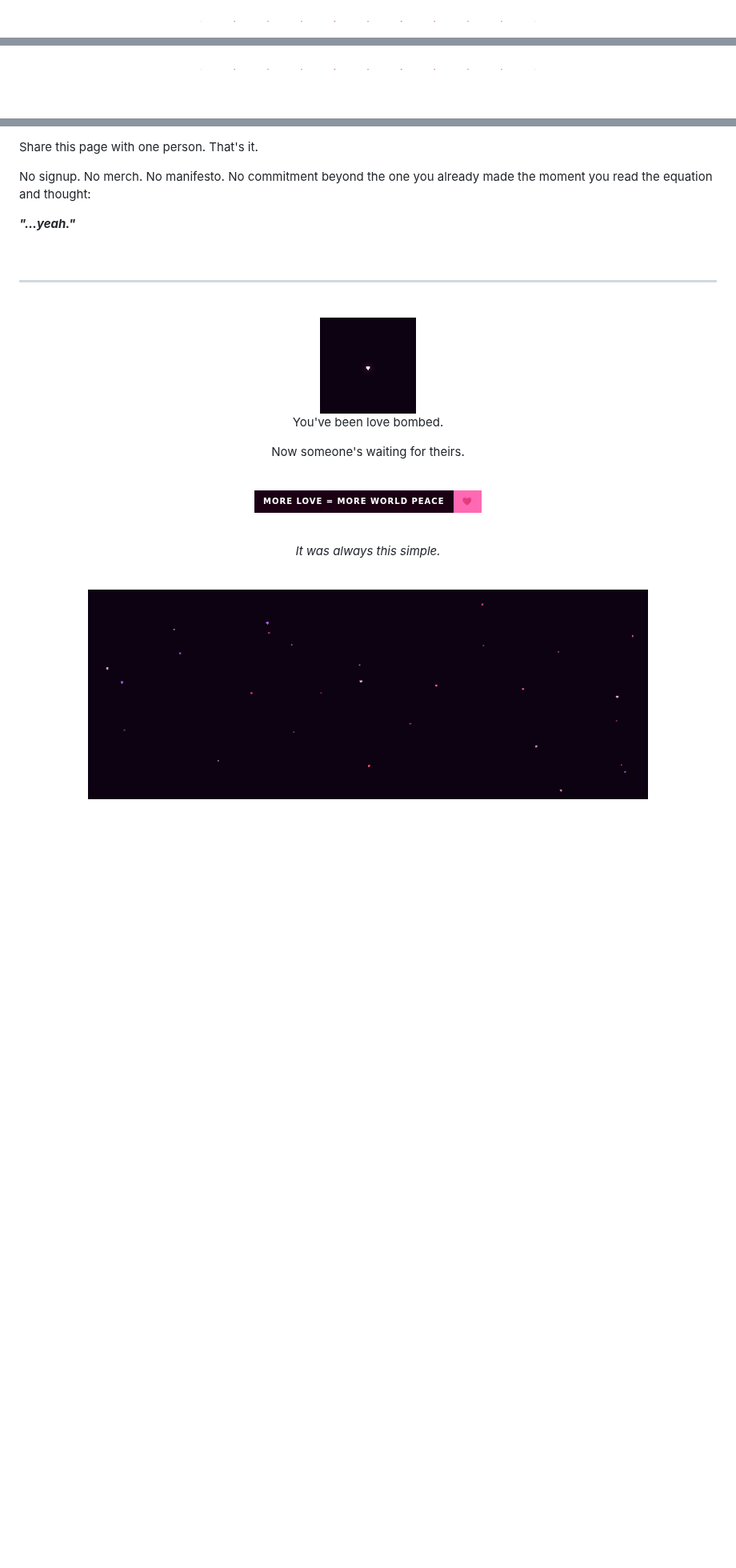
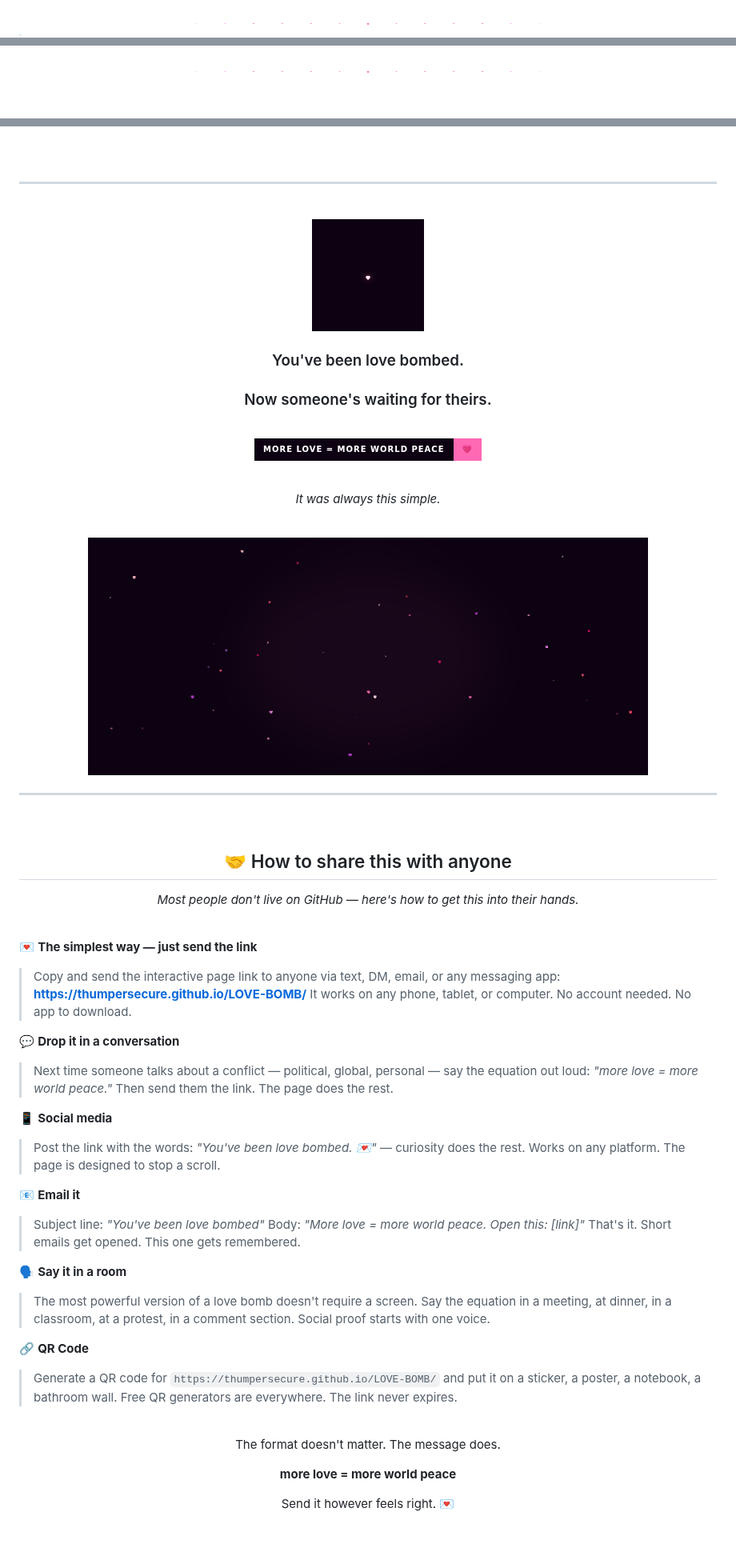
Before and after one commit to thumpersecure/LOVE-BOMB, a Markdown page: README.md, 3 parts joined by grey strips. Shown at 80% size. Drawn GitHub-style; pictures changed too: assets/glowing-heart.png, assets/hearts-banner.gif, assets/hearts-divider.png; badges without logos; blank space fills up the shorter version.

```diff
--- a/README.md
+++ b/README.md
@@ -105,12 +171,7 @@ Because it is.
 
-Share this page with one person. That's it.
+<br><br>
 
-No signup. No merch. No manifesto. No commitment beyond the one you
-already made the moment you read the equation and thought:
-
-***"...yeah."***
-
-<br>
+</div>
 
 ---
 
@@ -118,17 +179,17 @@ already made the moment you read the equation and thought:
 
 <br>
 
-<img src="assets/glowing-heart.png" alt="heart" width="120" />
+<img src="assets/glowing-heart.png" alt="heart" width="140" />
 
 <br>
 
-You've been love bombed.
+### You've been love bombed.
 
-Now someone's waiting for theirs.
+### Now someone's waiting for theirs.
 
 <br>
 
-![more love = more world peace](https://img.shields.io/badge/more_love_%3D_more_world_peace-💗-ff69b4?style=for-the-badge&labelColor=1a0012)
+![more love = more world peace](https://img.shields.io/badge/more_love_%3D_more_world_peace-💗-ff69b4?style=for-the-badge&labelColor=0d0212)
 
 <br>
 
@@ -138,5 +199,55 @@ Now someone's waiting for theirs.
 
 <img src="assets/hearts-banner.gif" alt="floating hearts" width="700" />
 
+<br>
+
+</div>
+
+---
+
+<div align="center">
+
+<br>
+
+## 🤝 How to share this with anyone
+
+*Most people don't live on GitHub — here's how to get this into their hands.*
+
+</div>
+
+<br>
+
+💌 **The simplest way — just send the link**
+> Copy and send the interactive page link to anyone via text, DM, email, or any messaging app:
+> **https://thumpersecure.github.io/LOVE-BOMB/**
+> It works on any phone, tablet, or computer. No account needed. No app to download.
+
+💬 **Drop it in a conversation**
+> Next time someone talks about a conflict — political, global, personal — say the equation out loud: *"more love = more world peace."* Then send them the link. The page does the rest.
+
+📱 **Social media**
+> Post the link with the words: *"You've been love bombed. 💌"* — curiosity does the rest. Works on any platform. The page is designed to stop a scroll.
+
+📧 **Email it**
+> Subject line: *"You've been love bombed"*
+> Body: *"More love = more world peace. Open this: [link]"*
+> That's it. Short emails get opened. This one gets remembered.
+
+🗣️ **Say it in a room**
+> The most powerful version of a love bomb doesn't require a screen. Say the equation in a meeting, at dinner, in a classroom, at a protest, in a comment section. Social proof starts with one voice.
+
+🔗 **QR Code**
+> Generate a QR code for `https://thumpersecure.github.io/LOVE-BOMB/` and put it on a sticker, a poster, a notebook, a bathroom wall. Free QR generators are everywhere. The link never expires.
+
+<br>
+
+<div align="center">
+
+The format doesn't matter. The message does.
+
+**more love = more world peace**
+
+Send it however feels right. 💌
+
 <br><br>
 
```
Also changed, not shown: other parts of README.md (+120 -50 lines), assets/equation-glow.gif (added), assets/love-bomb-burst.gif, assets/send-love-bomb-btn.gif (added), 1 other file.
